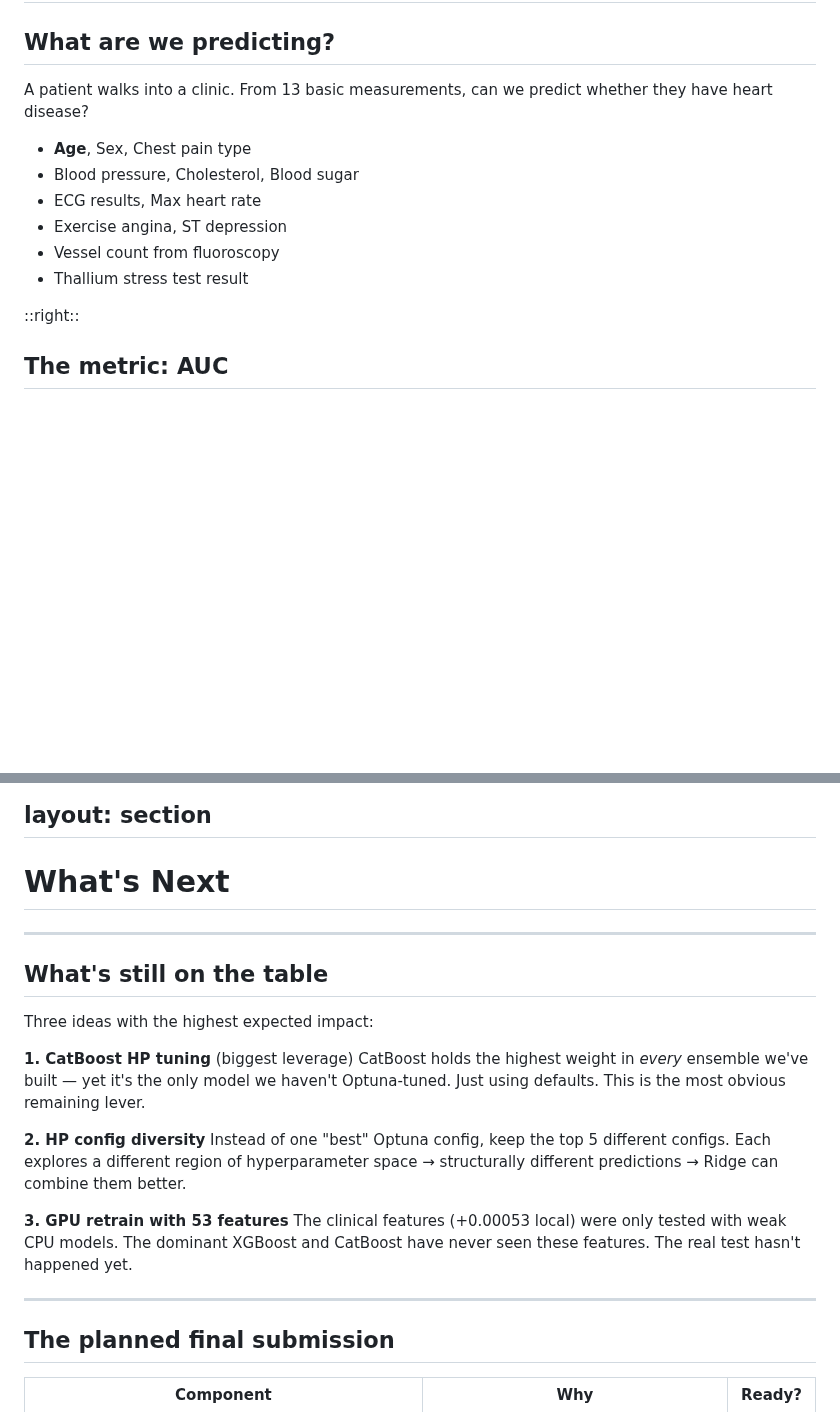
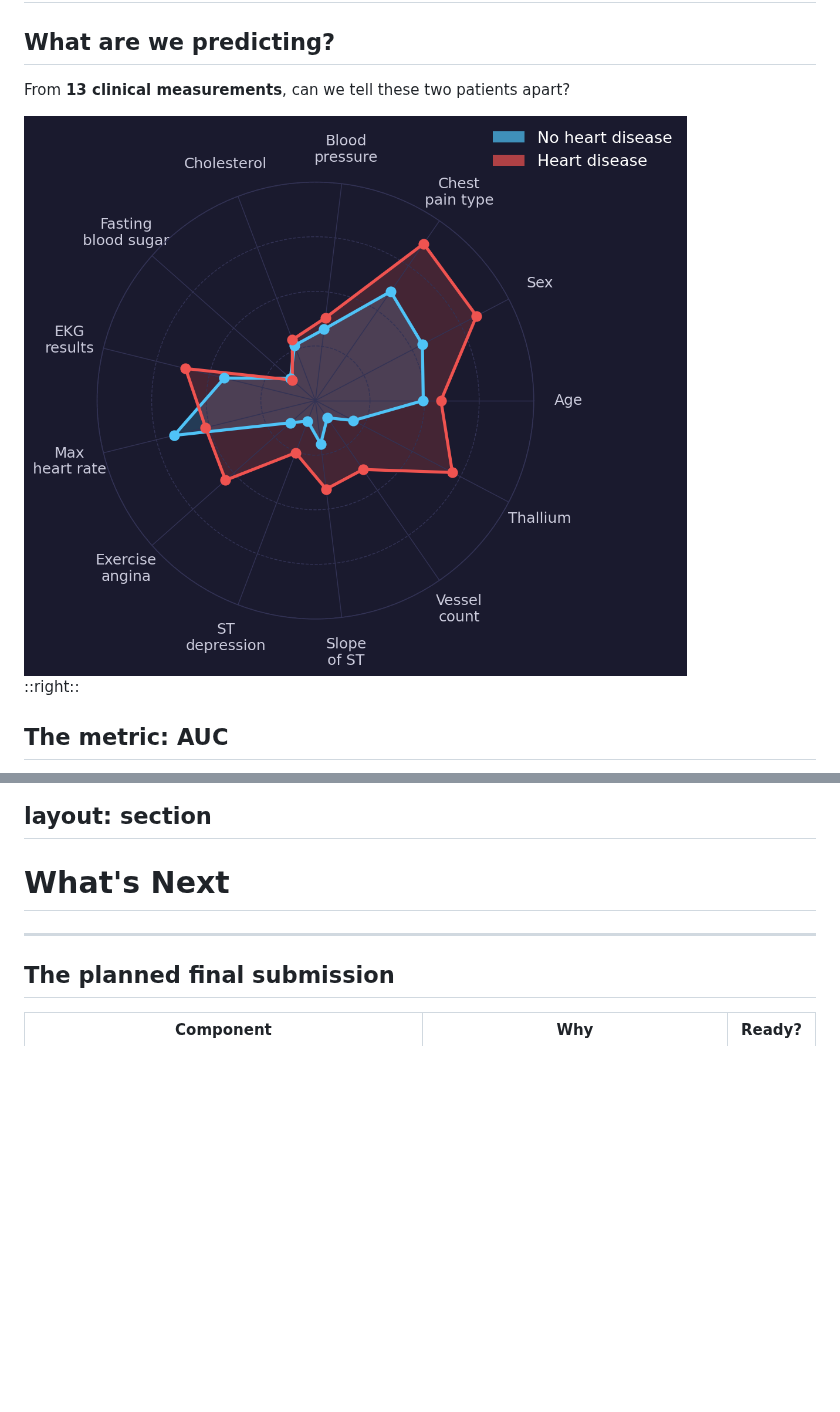
Before and after one commit to KrisEhl/kego, a Markdown page: slides/slides.md, 2 parts joined by grey strips. Drawn GitHub-style; pictures changed too: slides/patient_radar.png (added); blank space fills up the shorter version.

Commit message:
slides: replace feature bullet list with patient radar chart
Two-patient radar plot (healthy vs heart disease) on all 13 raw features
replaces the redundant bullet list. Merges former two-slide sequence into
one two-cols slide with the radar on the left and AUC explanation on the right.

Co-Authored-By: Claude Sonnet 4.6 <noreply@anthropic.com>

```diff
--- a/slides/slides.md
+++ b/slides/slides.md
@@ -55,18 +55,9 @@ layout: two-cols
 
 ## What are we predicting?
 
-A patient walks into a clinic. From 13 basic measurements, can we predict whether they have heart disease?
+From **13 clinical measurements**, can we tell these two patients apart?
 
-<v-clicks>
-
-- **Age**, Sex, Chest pain type
-- Blood pressure, Cholesterol, Blood sugar
-- ECG results, Max heart rate
-- Exercise angina, ST depression
-- Vessel count from fluoroscopy
-- Thallium stress test result
-
-</v-clicks>
+<img src="./patient_radar.png" style="height: 68vh; object-fit: contain; margin-top: -7rem;" />
 
 ::right::
 
@@ -771,25 +762,6 @@ layout: section
 
 ---
 
-## What's still on the table
-
-Three ideas with the highest expected impact:
-
-<v-clicks>
-
-**1. CatBoost HP tuning** (biggest leverage)
-CatBoost holds the highest weight in *every* ensemble we've built — yet it's the only model we haven't Optuna-tuned. Just using defaults. This is the most obvious remaining lever.
-
-**2. HP config diversity**
-Instead of one "best" Optuna config, keep the top 5 different configs. Each explores a different region of hyperparameter space → structurally different predictions → Ridge can combine them better.
-
-**3. GPU retrain with 53 features**
-The clinical features (+0.00053 local) were only tested with weak CPU models. The dominant XGBoost and CatBoost have never seen these features. The real test hasn't happened yet.
-
-</v-clicks>
-
----
-
 ## The planned final submission
 
 <table class="w-full">
```
